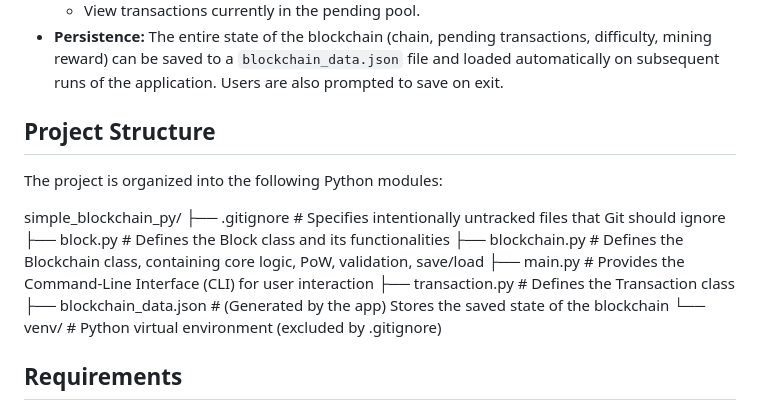
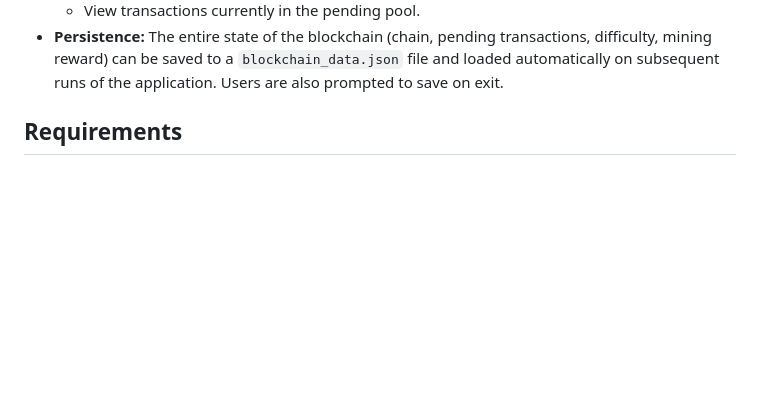
Before and after one commit to Mordris/Interactive_Web_Based_Blockchain_Simulator, a Markdown page: README.md, the part around the change. Rendered like a GitHub page; blank space fills up the shorter version.

Commit message:
Remove project structure section from README for clarity

```diff
--- a/README.md
+++ b/README.md
@@ -21,19 +21,6 @@ A command-line Python application that simulates a basic blockchain, demonstrati
   - Validate the integrity of the blockchain.
   - View transactions currently in the pending pool.
 - **Persistence:** The entire state of the blockchain (chain, pending transactions, difficulty, mining reward) can be saved to a `blockchain_data.json` file and loaded automatically on subsequent runs of the application. Users are also prompted to save on exit.
-
-## Project Structure
-
-The project is organized into the following Python modules:
-
-simple_blockchain_py/
-├── .gitignore # Specifies intentionally untracked files that Git should ignore
-├── block.py # Defines the Block class and its functionalities
-├── blockchain.py # Defines the Blockchain class, containing core logic, PoW, validation, save/load
-├── main.py # Provides the Command-Line Interface (CLI) for user interaction
-├── transaction.py # Defines the Transaction class
-├── blockchain_data.json # (Generated by the app) Stores the saved state of the blockchain
-└── venv/ # Python virtual environment (excluded by .gitignore)
 
 ## Requirements
 
```
